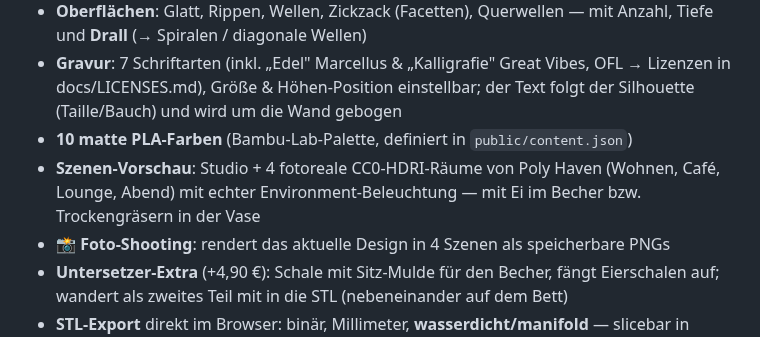
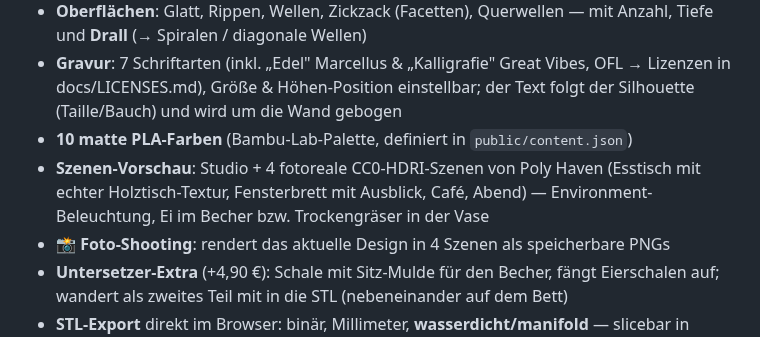
Before and after one commit to JulianosChellentanos/julians-eierbecher, a Markdown page: README.md, the part around the change. GitHub-like rendering.

```diff
--- a/README.md
+++ b/README.md
@@ -13,7 +13,7 @@
 - **Oberflächen**: Glatt, Rippen, Wellen, Zickzack (Facetten), Querwellen — mit Anzahl, Tiefe und **Drall** (→ Spiralen / diagonale Wellen)
 - **Gravur**: 7 Schriftarten (inkl. „Edel" Marcellus & „Kalligrafie" Great Vibes, OFL → Lizenzen in docs/LICENSES.md), Größe & Höhen-Position einstellbar; der Text folgt der Silhouette (Taille/Bauch) und wird um die Wand gebogen
 - **10 matte PLA-Farben** (Bambu-Lab-Palette, definiert in `public/content.json`)
-- **Szenen-Vorschau**: Studio + 4 fotoreale CC0-HDRI-Räume von Poly Haven (Wohnen, Café, Lounge, Abend) mit echter Environment-Beleuchtung — mit Ei im Becher bzw. Trockengräsern in der Vase
+- **Szenen-Vorschau**: Studio + 4 fotoreale CC0-HDRI-Szenen von Poly Haven (Esstisch mit echter Holztisch-Textur, Fensterbrett mit Ausblick, Café, Abend) — Environment-Beleuchtung, Ei im Becher bzw. Trockengräser in der Vase
 - **📸 Foto-Shooting**: rendert das aktuelle Design in 4 Szenen als speicherbare PNGs
 - **Untersetzer-Extra** (+4,90 €): Schale mit Sitz-Mulde für den Becher, fängt Eierschalen auf; wandert als zweites Teil mit in die STL (nebeneinander auf dem Bett)
 - **STL-Export** direkt im Browser: binär, Millimeter, **wasserdicht/manifold** — slicebar in Bambu Studio, PrusaSlicer & Co.
```
Also changed, not shown: docs/LICENSES.md (+2 -1 lines), docs/screenshot-esstisch.png (added), docs/screenshot-fensterbrett.png (added), 3 other files.
